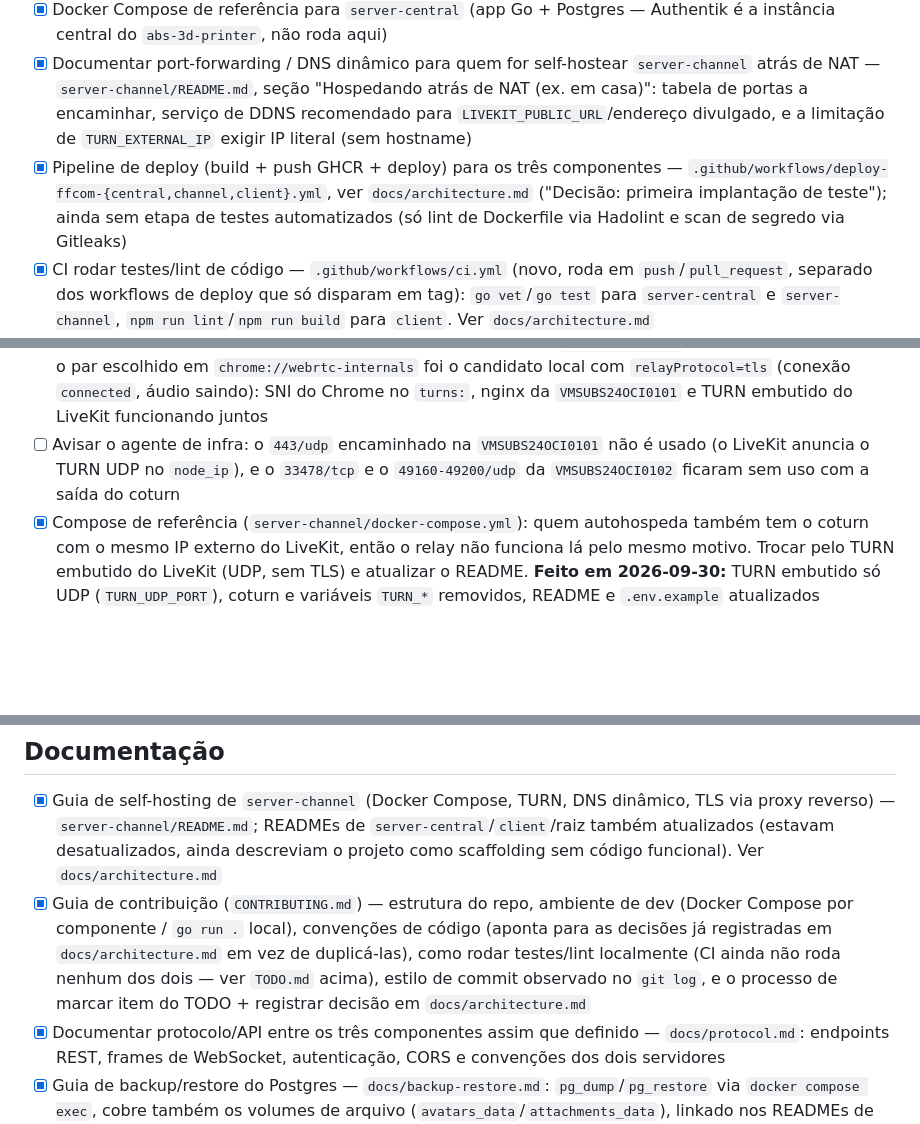
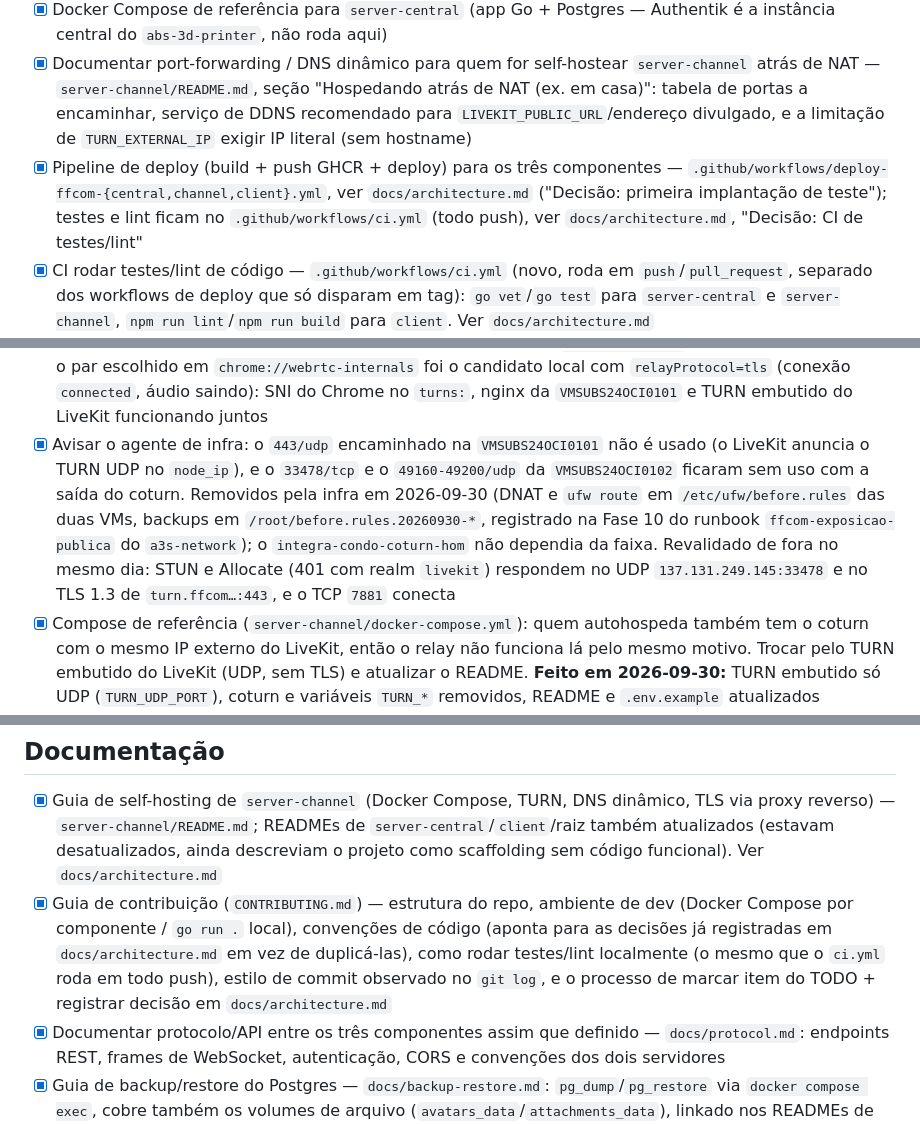
Before and after one commit to apolope/ffcom, a Markdown page: TODO.md, 3 parts joined by grey strips. GitHub-like rendering; blank space fills up the shorter version.

Commit message:
Fechar o teste do som de entrada e saída e a limpeza das portas do coturn no TODO
Também corrige duas observações que ainda diziam que o CI não roda testes.

Co-Authored-By: Claude Opus 5.5 <noreply@anthropic.com>

```diff
--- a/TODO.md
+++ b/TODO.md
@@ -20,7 +20,7 @@ Todas as decisões abaixo foram tomadas — ver `docs/architecture.md` para o de
 - [x] Docker Compose de referência para `server-channel` (app Go + LiveKit + coturn + Postgres)
 - [x] Docker Compose de referência para `server-central` (app Go + Postgres — Authentik é a instância central do `abs-3d-printer`, não roda aqui)
 - [x] Documentar port-forwarding / DNS dinâmico para quem for self-hostear `server-channel` atrás de NAT — `server-channel/README.md`, seção "Hospedando atrás de NAT (ex. em casa)": tabela de portas a encaminhar, serviço de DDNS recomendado para `LIVEKIT_PUBLIC_URL`/endereço divulgado, e a limitação de `TURN_EXTERNAL_IP` exigir IP literal (sem hostname)
-- [x] Pipeline de deploy (build + push GHCR + deploy) para os três componentes — `.github/workflows/deploy-ffcom-{central,channel,client}.yml`, ver `docs/architecture.md` ("Decisão: primeira implantação de teste"); ainda sem etapa de testes automatizados (só lint de Dockerfile via Hadolint e scan de segredo via Gitleaks)
+- [x] Pipeline de deploy (build + push GHCR + deploy) para os três componentes — `.github/workflows/deploy-ffcom-{central,channel,client}.yml`, ver `docs/architecture.md` ("Decisão: primeira implantação de teste"); testes e lint ficam no `.github/workflows/ci.yml` (todo push), ver `docs/architecture.md`, "Decisão: CI de testes/lint"
 - [x] CI rodar testes/lint de código — `.github/workflows/ci.yml` (novo, roda em `push`/`pull_request`, separado dos workflows de deploy que só disparam em tag): `go vet`/`go test` para `server-central` e `server-channel`, `npm run lint`/`npm run build` para `client`. Ver `docs/architecture.md`
 - [x] Definir versionamento e forma de release dos binários (`server-central`, `server-channel`, `client`) — semver independente por componente, disparado por push de git tag (`central-v*`/`channel-v*`/`client-v*`); imagem GHCR ganha a tag de versão além do sha; `server-central`/`server-channel` expõem a versão em `GET /healthz`. Ver `docs/architecture.md`
 - [x] Provisionar `ffcom.a3sitsolutions.com` (DNS + certificado) para a instância oficial — domínio confirmado como `.com.br` (2026-09-21); coincide com o já usado na implantação de teste (`*.ffcom.a3sitsolutions.com.br`), que passa a ser a instância oficial, sem domínio novo a provisionar. Hostnames mantêm o sufixo `-test` onde já existia. Ver `docs/architecture.md`
@@ -69,7 +69,7 @@ Ver `docs/architecture.md`, "Decisão: primeira implantação de teste" e a corr
 - [x] Perguntar ao agente de infra sobre um IP público dedicado para o TURN/TLS na 443 (2026-09-29): IP secundário na `VMSUBS24OCI0102` descartado (tenancy Free Tier, 1 IP público por VNIC). Plano registrado no `a3s-network` como Fase 10 de `docs/runbooks/ffcom-exposicao-publica/TODO.md`, **planejada e não executada**: `turn.ffcom.a3sitsolutions.com.br` → `VMSUBS24OCI0101` (`163.176.198.217`), nginx `stream` com `ssl_preread` na 443 terminando o TLS e repassando TCP puro para `10.20.4.10`, TURN embutido do LiveKit com `external_tls`
 - [x] Lado do FFCom da Fase 10 (2026-09-30): TURN embutido do LiveKit no `deploy/channel` no lugar do coturn (`turns:` pela `VMSUBS24OCI0101` em `15349`, UDP na `33478` pela `VMSUBS24OCI0102`); alocação e permissão para o `node_ip` conferidas de fora pelos dois caminhos. Ver "Decisão: TURN/TLS na 443", execução de 2026-09-30
 - [x] Testar a voz só por relay numa chamada real: `localStorage.setItem('ffcom:forceRelay', '1')`, recarregar, entrar num canal com outra conta e conferir áudio nos dois sentidos (em `chrome://webrtc-internals` o par escolhido é `relay`); depois, só pela 443, bloqueando a UDP de saída para `137.131.249.145` no firewall do Windows e repetindo (o par passa a ser `relay` por `tcp`/`tls`). **Relay conferido em 2026-09-30:** chamada real com `forceRelay` funcionando (a volta do hairpin até o socket de relay fecha). **Só pela 443 conferido em 2026-09-30:** com a saída UDP para `137.131.249.145` bloqueada no Windows, o par escolhido em `chrome://webrtc-internals` foi o candidato local com `relayProtocol=tls` (conexão `connected`, áudio saindo): SNI do Chrome no `turns:`, nginx da `VMSUBS24OCI0101` e TURN embutido do LiveKit funcionando juntos
-- [ ] Avisar o agente de infra: o `443/udp` encaminhado na `VMSUBS24OCI0101` não é usado (o LiveKit anuncia o TURN UDP no `node_ip`), e o `33478/tcp` e o `49160-49200/udp` da `VMSUBS24OCI0102` ficaram sem uso com a saída do coturn
+- [x] Avisar o agente de infra: o `443/udp` encaminhado na `VMSUBS24OCI0101` não é usado (o LiveKit anuncia o TURN UDP no `node_ip`), e o `33478/tcp` e o `49160-49200/udp` da `VMSUBS24OCI0102` ficaram sem uso com a saída do coturn. Removidos pela infra em 2026-09-30 (DNAT e `ufw route` em `/etc/ufw/before.rules` das duas VMs, backups em `/root/before.rules.20260930-*`, registrado na Fase 10 do runbook `ffcom-exposicao-publica` do `a3s-network`); o `integra-condo-coturn-hom` não dependia da faixa. Revalidado de fora no mesmo dia: STUN e Allocate (401 com realm `livekit`) respondem no UDP `137.131.249.145:33478` e no TLS 1.3 de `turn.ffcom…:443`, e o TCP `7881` conecta
 - [x] Compose de referência (`server-channel/docker-compose.yml`): quem autohospeda também tem o coturn com o mesmo IP externo do LiveKit, então o relay não funciona lá pelo mesmo motivo. Trocar pelo TURN embutido do LiveKit (UDP, sem TLS) e atualizar o README. **Feito em 2026-09-30:** TURN embutido só UDP (`TURN_UDP_PORT`), coturn e variáveis `TURN_*` removidos, README e `.env.example` atualizados (inclusive o NAT loopback necessário para o relay); ver "Decisão: TURN/TLS na 443", compose de referência
 - [x] Testar canal de voz com pelo menos 2 pessoas em redes diferentes (validação real do TURN em `33478`/relay `49160-49200`)
 - [x] Testar convite/entrada de um segundo membro no `channel-test` de ponta a ponta (não só o fundador)
@@ -225,7 +225,7 @@ Ver `docs/architecture.md`, "Decisão: primeira implantação de teste" e a corr
 ## Documentação
 
 - [x] Guia de self-hosting de `server-channel` (Docker Compose, TURN, DNS dinâmico, TLS via proxy reverso) — `server-channel/README.md`; READMEs de `server-central`/`client`/raiz também atualizados (estavam desatualizados, ainda descreviam o projeto como scaffolding sem código funcional). Ver `docs/architecture.md`
-- [x] Guia de contribuição (`CONTRIBUTING.md`) — estrutura do repo, ambiente de dev (Docker Compose por componente / `go run .` local), convenções de código (aponta para as decisões já registradas em `docs/architecture.md` em vez de duplicá-las), como rodar testes/lint localmente (CI ainda não roda nenhum dos dois — ver `TODO.md` acima), estilo de commit observado no `git log`, e o processo de marcar item do TODO + registrar decisão em `docs/architecture.md`
+- [x] Guia de contribuição (`CONTRIBUTING.md`) — estrutura do repo, ambiente de dev (Docker Compose por componente / `go run .` local), convenções de código (aponta para as decisões já registradas em `docs/architecture.md` em vez de duplicá-las), como rodar testes/lint localmente (o mesmo que o `ci.yml` roda em todo push), estilo de commit observado no `git log`, e o processo de marcar item do TODO + registrar decisão em `docs/architecture.md`
 - [x] Documentar protocolo/API entre os três componentes assim que definido — `docs/protocol.md`: endpoints REST, frames de WebSocket, autenticação, CORS e convenções dos dois servidores
 - [x] Guia de backup/restore do Postgres — `docs/backup-restore.md`: `pg_dump`/`pg_restore` via `docker compose exec`, cobre também os volumes de arquivo (`avatars_data`/`attachments_data`), linkado nos READMEs de `server-central`/`server-channel` e no README raiz. Ver `docs/architecture.md`, "Decisão: backup/restore"
 
```
Also changed, not shown: other parts of TODO.md (+1 -1 lines).
